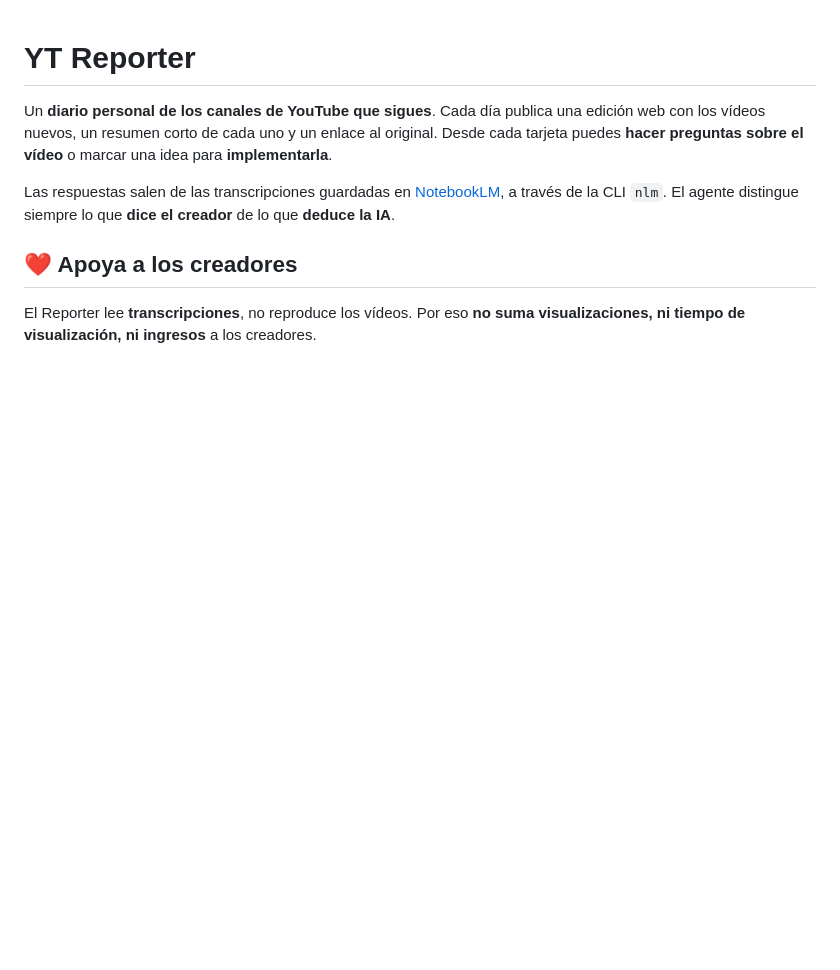
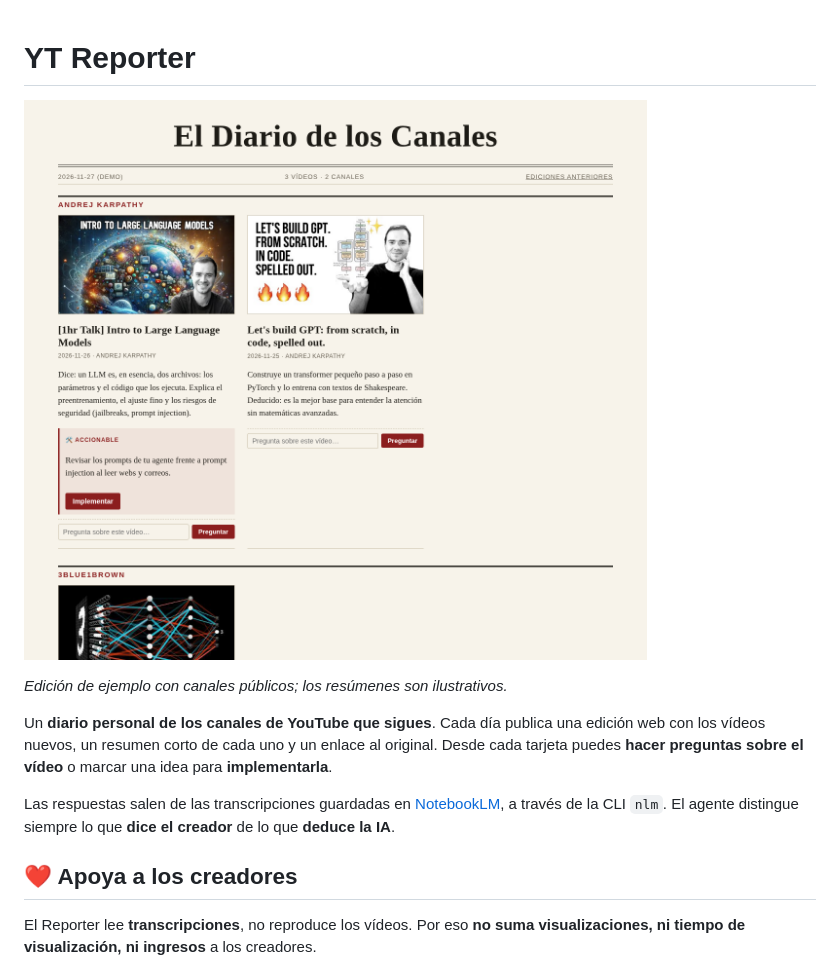
Before and after one commit to Migleve/yt-reporter, a Markdown page: README.md, the part around the change. GitHub-like rendering; pictures changed too: docs/screenshot.png (added); blank space fills up the shorter version.

Commit message:
Captura de ejemplo en el README

```diff
--- a/README.md
+++ b/README.md
@@ -1,4 +1,8 @@
 # YT Reporter
+
+![Edición de ejemplo del Reporter](docs/screenshot.png)
+
+*Edición de ejemplo con canales públicos; los resúmenes son ilustrativos.*
 
 Un **diario personal de los canales de YouTube que sigues**. Cada día publica una edición web con los vídeos nuevos, un resumen corto de cada uno y un enlace al original. Desde cada tarjeta puedes **hacer preguntas sobre el vídeo** o marcar una idea para **implementarla**.
 
```
